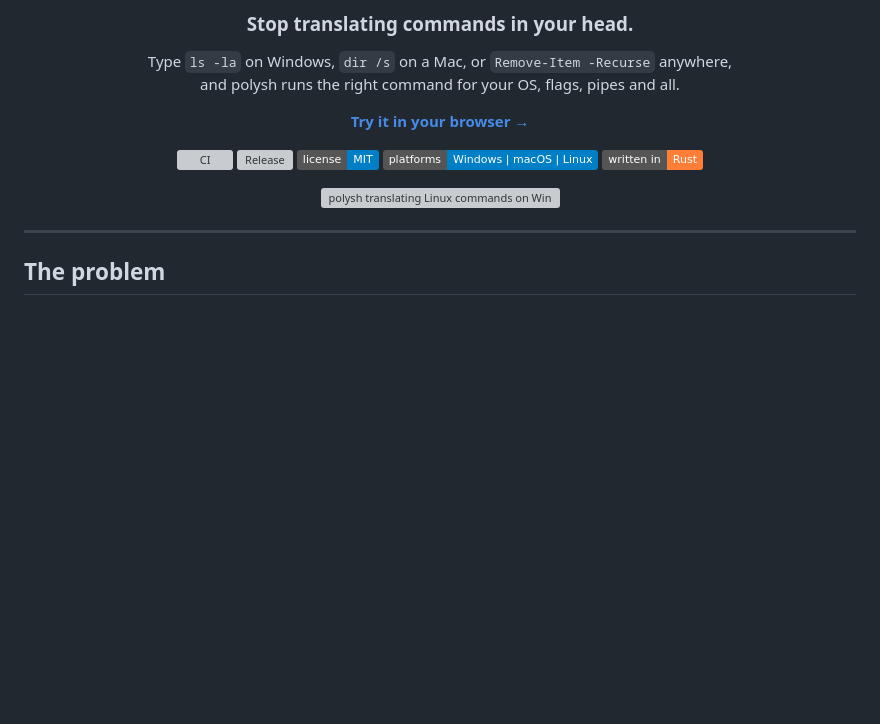
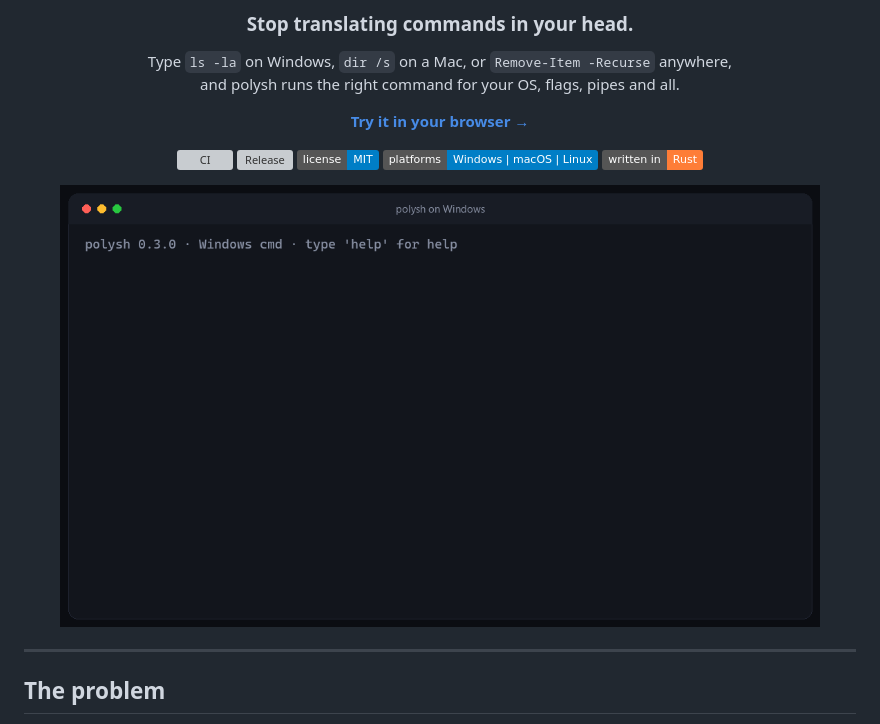
Before and after one commit to trentzx/polysh, a Markdown page: README.md, the part around the change. GitHub-like rendering; pictures changed too: assets/demo.gif (added); badges without logos; blank space fills up the shorter version; grey boxes are pictures that could not be loaded.

Commit message:
README: demo GIF from a real polysh 0.3.0 run
Shows ls -la, grep and tail in the polysh shell on Windows, then grep,
head and wc inside PowerShell through polysh init, and explain mode.

Co-Authored-By: Claude Opus 5.5 <noreply@anthropic.com>

```diff
--- a/README.md
+++ b/README.md
@@ -17,7 +17,7 @@ and polysh runs the right command for your OS, flags, pipes and all.
 ![Platforms](https://img.shields.io/badge/platforms-Windows%20%7C%20macOS%20%7C%20Linux-informational)
 ![Written in Rust](https://img.shields.io/badge/written%20in-Rust-orange?logo=rust)
 
-<img src="assets/demo.svg" alt="polysh translating Linux commands on Windows and Windows commands on macOS" width="760">
+<img src="assets/demo.gif" alt="polysh running ls -la, grep and tail on Windows, then grep, head and wc inside PowerShell via polysh init" width="760">
 
 </div>
 
```
Also changed, not shown: 1 other file.
